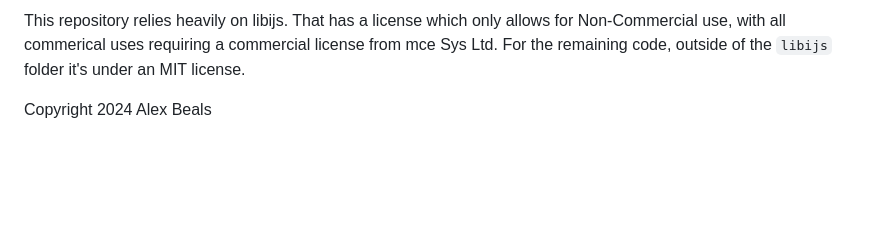
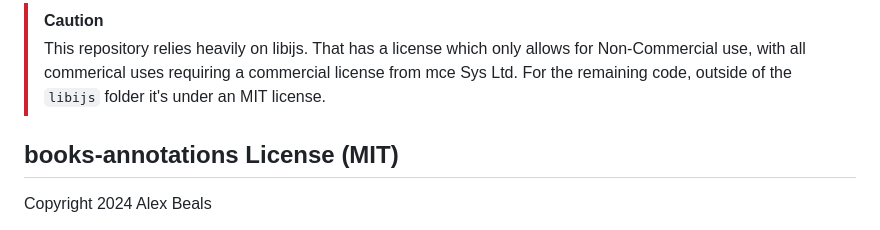
Before and after one commit to dado3212/books-annotations, a Markdown page: LICENSE.md, the part around the change. Rendered like a GitHub page; blank space fills up the shorter version.

```diff
--- a/LICENSE.md
+++ b/LICENSE.md
@@ -1,5 +1,7 @@
-This repository relies heavily on libijs. That has a license which only allows for Non-Commercial use, with all commerical uses requiring a commercial license from mce Sys Ltd. For the remaining code, outside of the `libijs` folder it's under an MIT license.
+> [!CAUTION]
+> This repository relies heavily on libijs. That has a license which only allows for Non-Commercial use, with all commerical uses requiring a commercial license from mce Sys Ltd. For the remaining code, outside of the `libijs` folder it's under an MIT license.
 
+## books-annotations License (MIT)
 Copyright 2024 Alex Beals
 
 Permission is hereby granted, free of charge, to any person obtaining a copy of this software and associated documentation files (the “Software”), to deal in the Software without restriction, including without limitation the rights to use, copy, modify, merge, publish, distribute, sublicense, and/or sell copies of the Software, and to permit persons to whom the Software is furnished to do so, subject to the following conditions:
```
